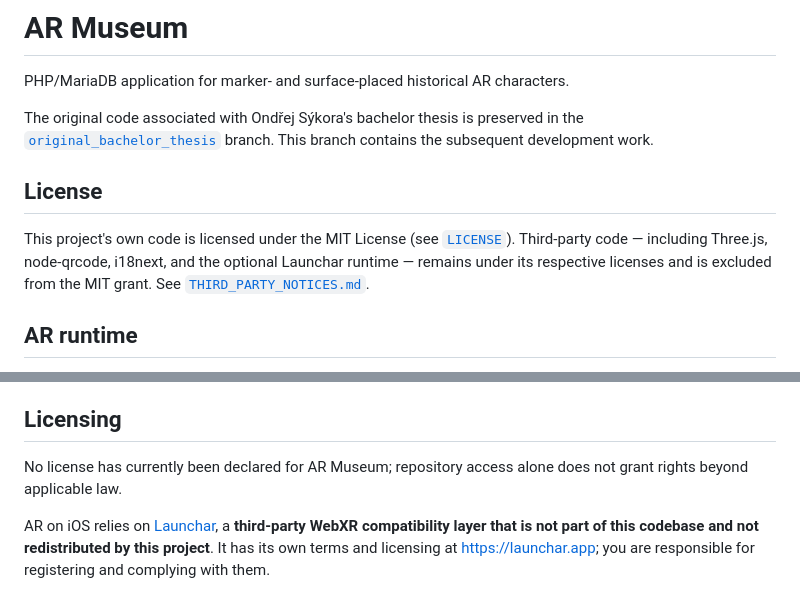
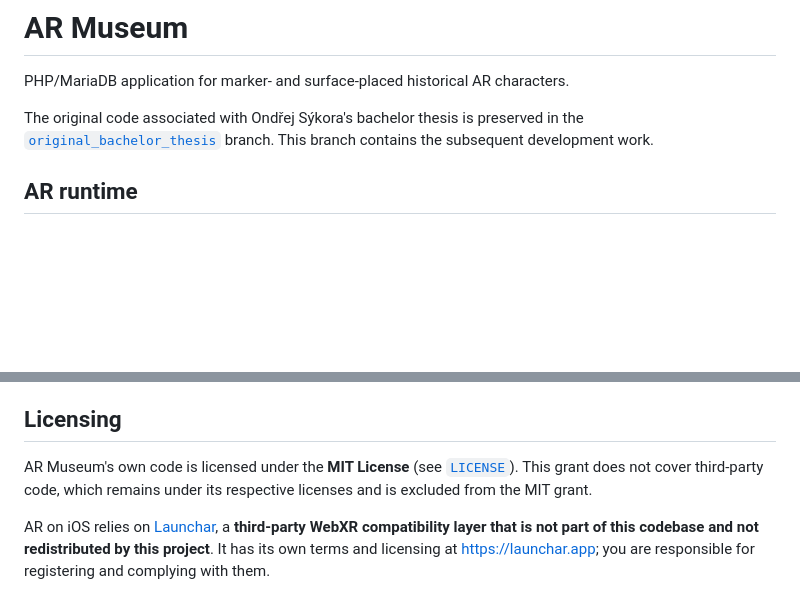
Before and after one commit to trackme518/AR_app_museum, a Markdown page: README.md, 2 parts joined by grey strips. Drawn GitHub-style; blank space fills up the shorter version.

Commit message:
Fix README licensing section: declare MIT, keep third-party exclusions

```diff
--- a/README.md
+++ b/README.md
@@ -5,13 +5,6 @@ PHP/MariaDB application for marker- and surface-placed historical AR characters.
 The original code associated with Ondřej Sýkora's bachelor thesis is preserved
 in the [`original_bachelor_thesis`](https://github.com/trackme518/AR_app_museum/tree/original_bachelor_thesis)
 branch. This branch contains the subsequent development work.
-
-## License
-
-This project's own code is licensed under the MIT License (see [`LICENSE`](LICENSE)).
-Third-party code — including Three.js, node-qrcode, i18next, and the optional
-Launchar runtime — remains under its respective licenses and is excluded from
-the MIT grant. See [`THIRD_PARTY_NOTICES.md`](THIRD_PARTY_NOTICES.md).
 
 ## AR runtime
 
@@ -64,7 +57,7 @@ clean reprovision.
 
 ## Licensing
 
-No license has currently been declared for AR Museum; repository access alone does not grant rights beyond applicable law.
+AR Museum's own code is licensed under the **MIT License** (see [`LICENSE`](LICENSE)). This grant does not cover third-party code, which remains under its respective licenses and is excluded from the MIT grant.
 
 AR on iOS relies on [Launchar](https://launchar.app), a **third-party WebXR compatibility layer that is not part of this codebase and not redistributed by this project**. It has its own terms and licensing at <https://launchar.app>; you are responsible for registering and complying with them.
 
```
